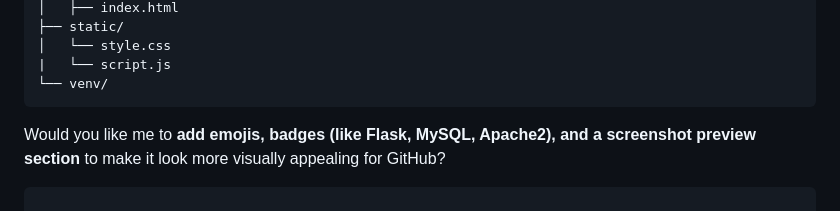
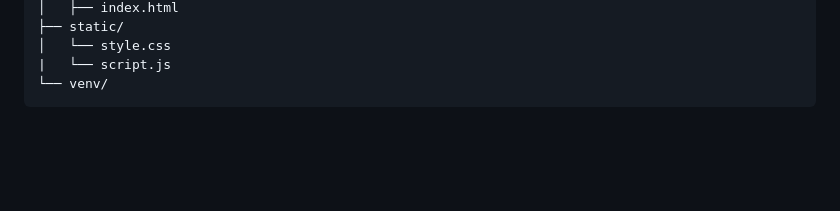
Before and after one commit to rayhq/lamp-todo-app, a Markdown page: README.md, the part around the change. GitHub-like rendering; blank space fills up the shorter version.

Commit message:
Remove visual enhancement suggestion from README
Removed suggestion for adding emojis, badges, and screenshots.

````diff
--- a/README.md
+++ b/README.md
@@ -198,8 +198,3 @@ lamp-todo-app/
 |   └── script.js
 └── venv/
 ```
-
-
-
-Would you like me to **add emojis, badges (like Flask, MySQL, Apache2), and a screenshot preview section** to make it look more visually appealing for GitHub?
-```
````
